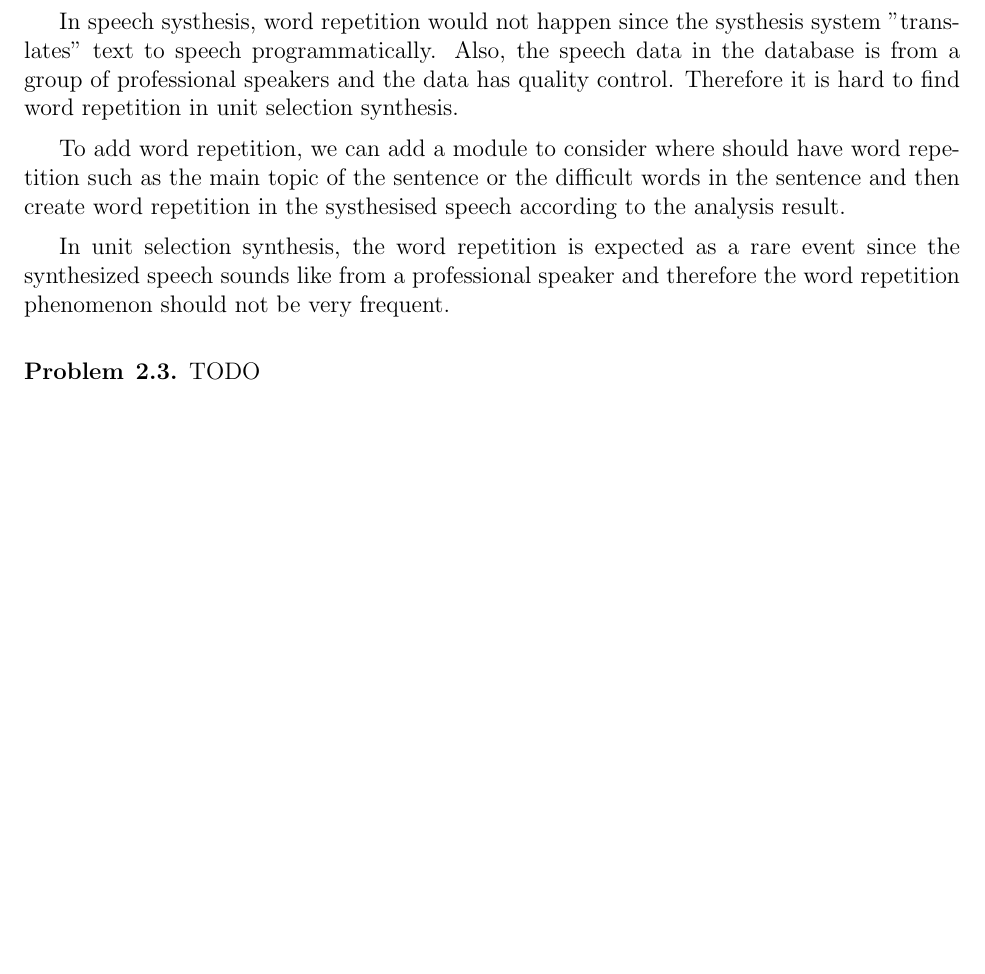
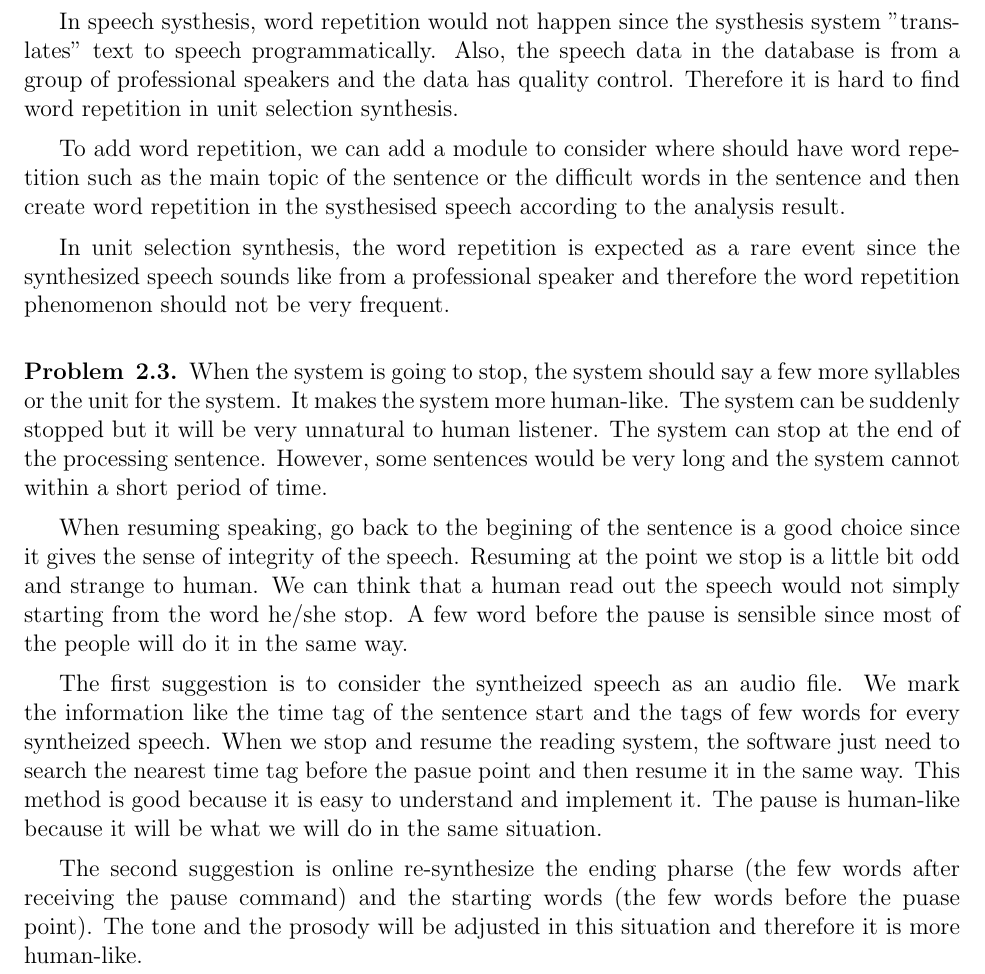
Before and after one commit to chris4540/DT2112_SpeechTech, a LaTeX problem sheet (home_exam/home_exam.tex): part of page 3 of 13 before the commit and part of page 4 of 14 after it, cut so that both start at the same text, the shorter picture padded with empty space. Compiled offline with pdfLaTeX.

Commit message:
[2.3] Draft
   -- TODO: the last suggestion

```diff
--- a/home_exam/home_exam.tex
+++ b/home_exam/home_exam.tex
@@ -182,7 +184,39 @@
 \end{problem}
 
 \begin{problem}{2.3}
-    TODO
+    % The system should stop when received the voice commands like pause, stop,
+    % go to the next section, and go back to last section. Also, at the end of a
+    % section and the end of the text book we should have a few seconds pause to
+    % indicate that this is the end of a section.
+    When the system is going to stop,
+    the system should say a few more syllables or the unit for the system. It
+    makes the system more human-like. The system can be suddenly stopped but it
+    will be very unnatural to human listener. The system can stop at the end of
+    the processing sentence. However, some sentences would be very long and the
+    system cannot within a short period of time.
+
+    When resuming speaking, go back to the begining of the sentence is a good
+    choice since it gives the sense of integrity of the speech. Resuming at the
+    point we stop is a little bit odd and strange to human. We can think that
+    a human read out the speech would not simply starting from the word he/she stop.
+    A few word before the pause is sensible since most of the people will do it
+    in the same way.
+
+    The first suggestion is to consider the syntheized speech as an audio file.
+    We mark the information like the time tag of the sentence start
+    and the tags of few words for every syntheized speech. When we stop and resume
+    the reading system, the software just need to search the nearest time tag
+    before the pasue point and then resume it in the same way.
+    This method is good because it is easy to understand and implement it.
+    The pause is human-like because it will be what we will do in the same
+    situation.
+
+    The second suggestion is online re-synthesize the ending pharse
+    (the few words after receiving the pause command) and the
+    starting words (the few words before the puase point). The tone and the prosody
+    will be adjusted in this situation and therefore it is more human-like.
+
+    % TODO
 \end{problem}
 
 \pagebreak
```
Also changed, not shown: home_exam/home_exam.tex (2 more changed lines).
